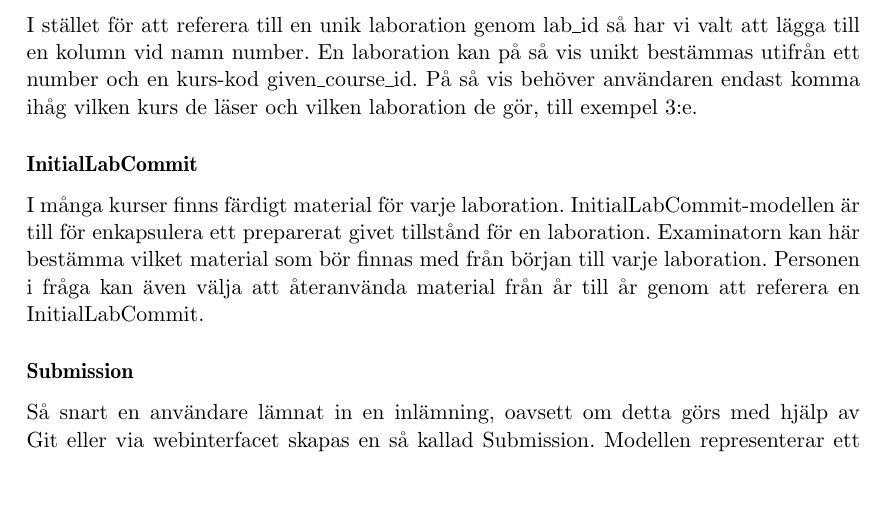
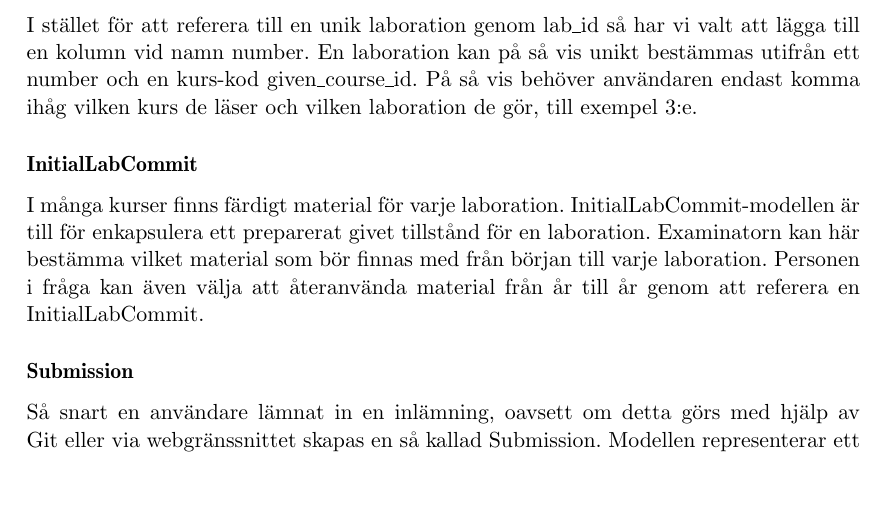
Before and after one commit to water/resources, a LaTeX thesis (report/main.tex, which reads report/include/design/modell.tex): part of page 52 of 78, cut so that both start at the same text. Compiled offline with pdfLaTeX.

Commit message:
Byt ut ordet webinterface till webgränssnitt

```diff
--- a/report/include/design/modell.tex
+++ b/report/include/design/modell.tex
@@ -46,7 +46,7 @@ I stället för att referera till en unik laboration genom lab\_id så har vi va
 I många kurser finns färdigt material för varje laboration. InitialLabCommit-modellen är till för enkapsulera ett preparerat givet tillstånd för en laboration. Examinatorn kan här bestämma vilket material som bör finnas med från början till varje laboration. Personen i fråga kan även välja att återanvända material från år till år genom att referera en InitialLabCommit.
 
 \subsubsection{Submission}
-Så snart en användare lämnat in en inlämning, oavsett om detta görs med hjälp av Git eller via webinterfacet skapas en så kallad Submission. Modellen representerar ett tillstånd i ett repositorium givet en grupp. Tillståndet i ett repositorium representeras med hjälp av en så kallad commit-hash.
+Så snart en användare lämnat in en inlämning, oavsett om detta görs med hjälp av Git eller via webgränssnittet skapas en så kallad Submission. Modellen representerar ett tillstånd i ett repositorium givet en grupp. Tillståndet i ett repositorium representeras med hjälp av en så kallad commit-hash.
 
 \subsubsection{DefaultDeadline}
 Varje laboration startar alltid med en förutbestämd deadline för den första inlämningen och en för den sista inlämingen. Kolumnen at anger förfallotiden för en deadline. Modellen har i sitt implementerade tillstånd lägre prioritet än en så kallad  ExtendedDeadline.
```
